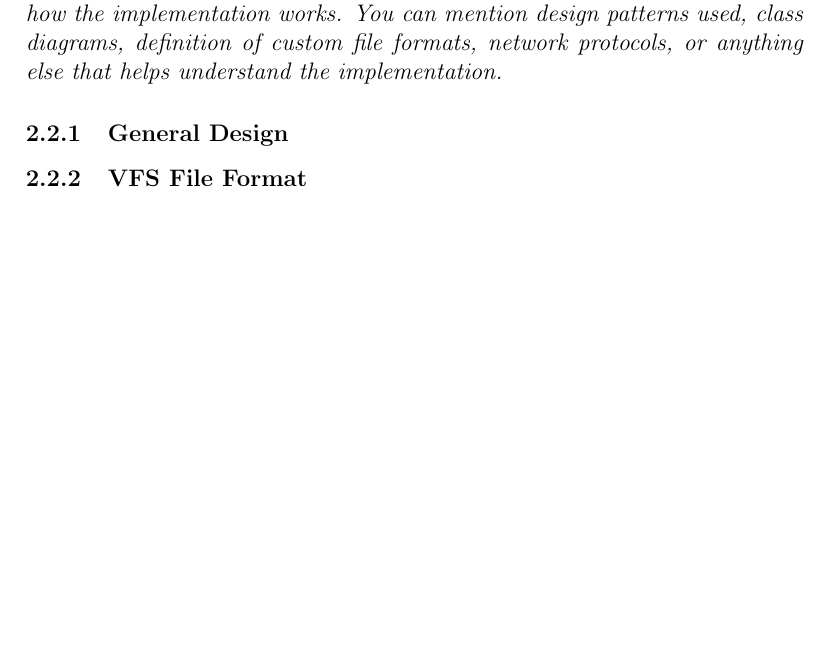
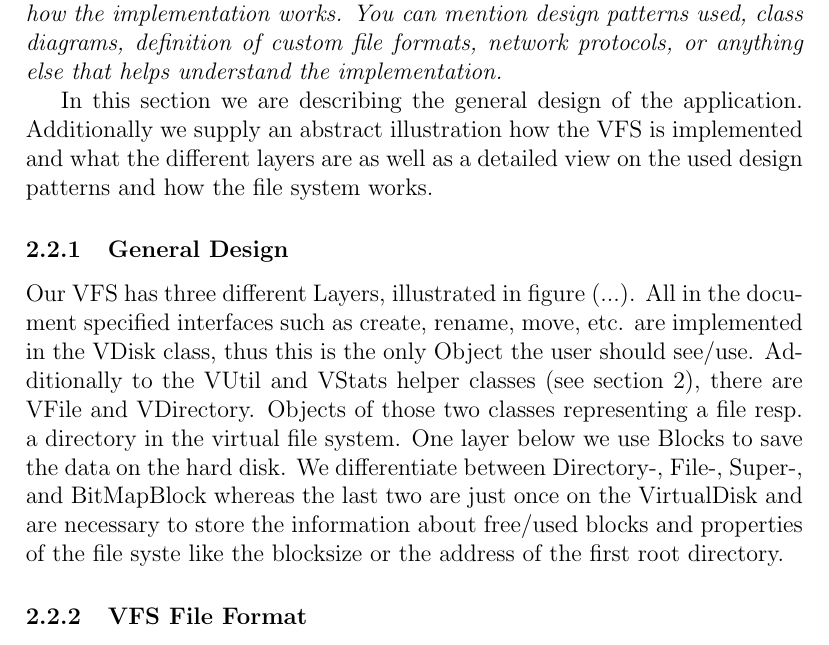
Before and after one commit to KarlKode/jcd, a LaTeX document (report/report.tex): part of page 4 of 4, cut so that both start at the same text, the shorter picture padded with empty space. Compiled offline with pdfLaTeX.

Commit message:
some lines

```diff
--- a/report/report.tex
+++ b/report/report.tex
@@ -94,9 +94,15 @@ To receive information about the \emph{VFS} the \texttt{stats} method of \texttt
 % TODO: Remove this text and replace it with actual content
 \emph{Give an overview of the design of this part and describe in general terms how the implementation works. You can mention design patterns used, class diagrams, definition of custom file formats, network protocols, or anything else that helps understand the implementation.}
 
+In this section we are describing the general design of the application. Additionally we supply an abstract illustration how the VFS is implemented and what the different layers are as well as a detailed view on the used design patterns and how the file system works.
+
 \subsubsection{General Design}
 
+Our VFS has three different Layers, illustrated in figure (...). All in the document specified interfaces such as create, rename, move, etc. are implemented in the VDisk class, thus this is the only Object the user should see/use. Additionally to the VUtil and VStats helper classes (see section 2), there are VFile and VDirectory. Objects of those two classes representing a file resp. a directory in the virtual file system. One layer below we use Blocks to save the data on the hard disk. We differentiate between Directory-, File-, Super-, and BitMapBlock whereas the last two are just once on the VirtualDisk and are necessary to store the information about free/used blocks and properties of the file syste like the blocksize or the address of the first root directory.
+
 \subsubsection{VFS File Format}
+
+
 
 \subsubsection{Design Patterns}
 
```
